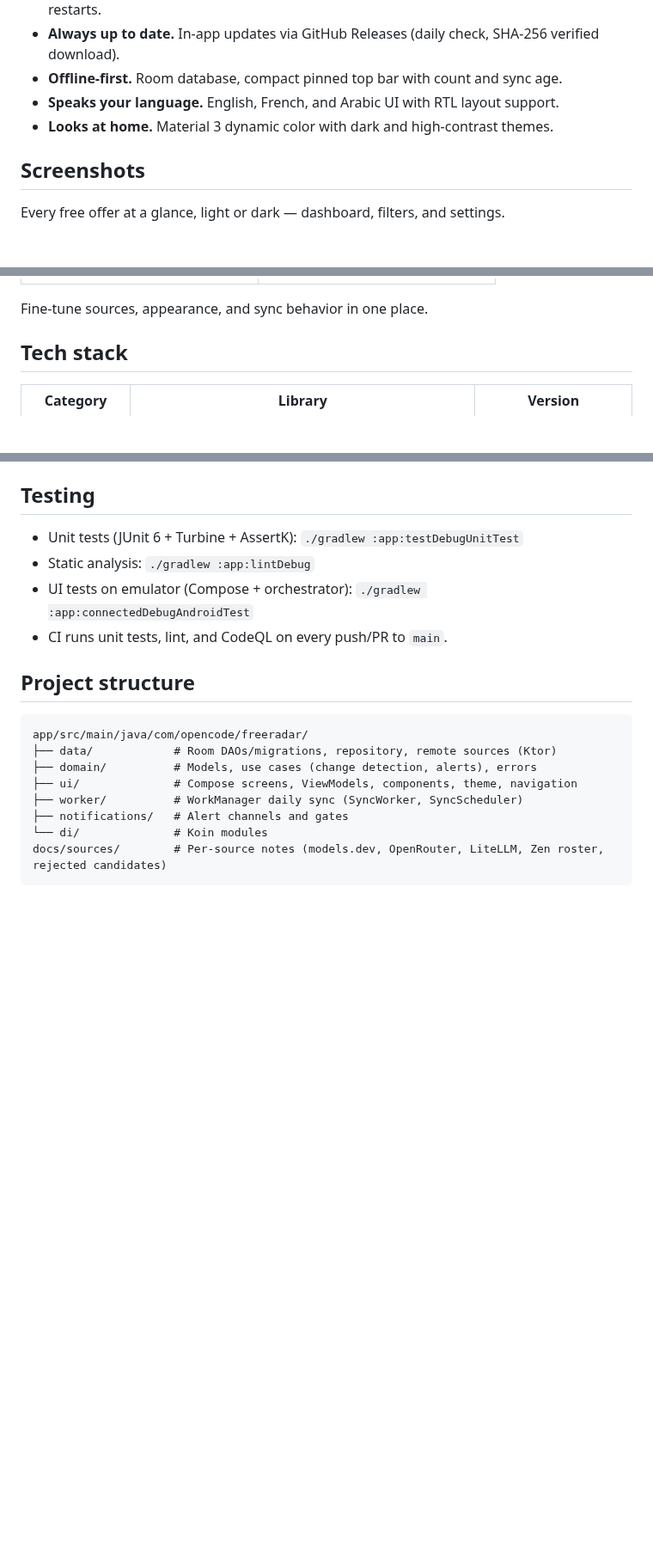
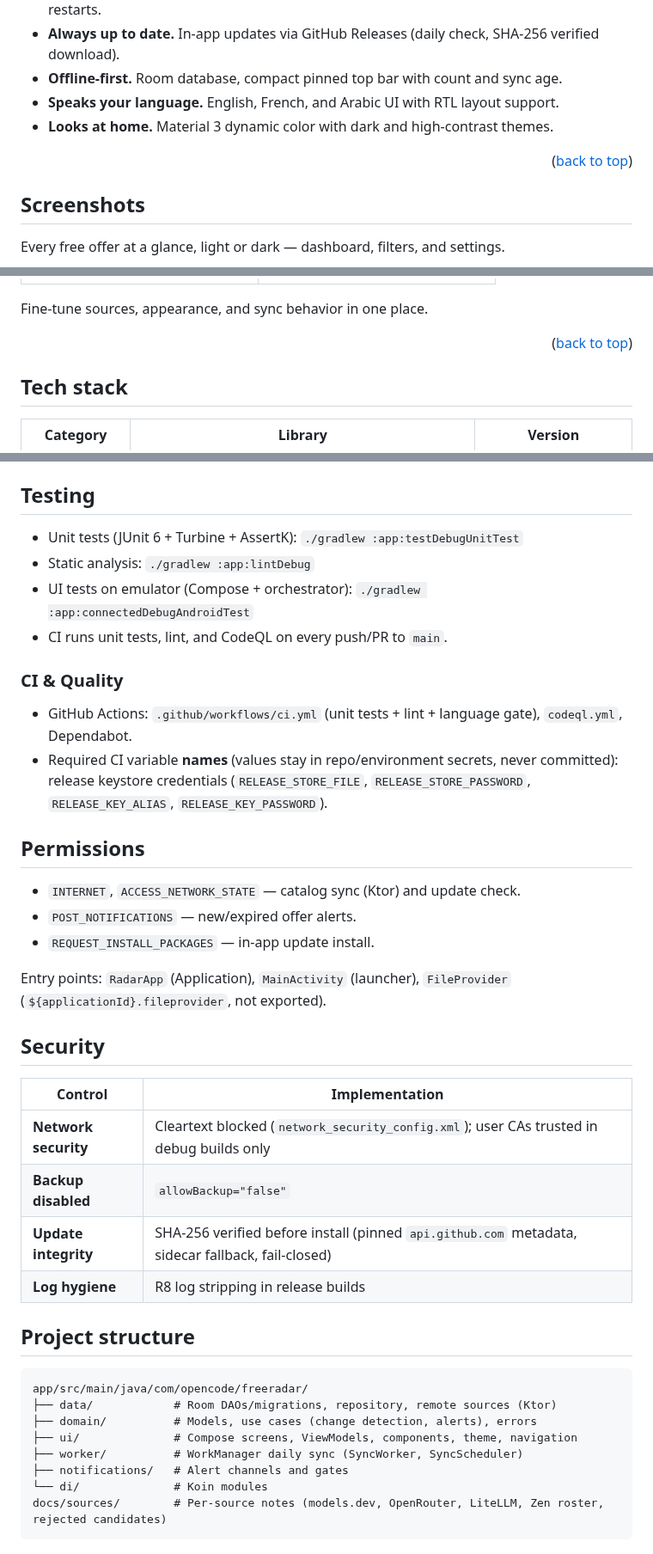
Before and after one commit to Hcmdz/OpenCode-Free-Radar, a Markdown page: README.md, 3 parts joined by grey strips. Shown at 86% size. Rendered like a GitHub page; blank space fills up the shorter version.

```diff
--- a/README.md
+++ b/README.md
@@ -62,6 +94,8 @@ Get OpenCode Free Radar on GitHub: **[Latest release](https://github.com/Hcmdz/O
 - **Speaks your language.** English, French, and Arabic UI with RTL layout support.
 - **Looks at home.** Material 3 dynamic color with dark and high-contrast themes.
 
+<p align="right">(<a href="#readme-top">back to top</a>)</p>
+
 ## Screenshots
 
 Every free offer at a glance, light or dark — dashboard, filters, and settings.
@@ -75,6 +109,8 @@ Every free offer at a glance, light or dark — dashboard, filters, and settings
 | <img src="screenshots/settings-v2.jpg" width="270" alt="Settings screen with appearance options"> | <img src="screenshots/filter-sheet-v2.jpg" width="270" alt="Filter sheet with source options and local models switch"> |
 
 Fine-tune sources, appearance, and sync behavior in one place.
+
+<p align="right">(<a href="#readme-top">back to top</a>)</p>
 
 ## Tech stack
 
@@ -119,6 +167,28 @@ Run checks:
 - UI tests on emulator (Compose + orchestrator):
   `./gradlew :app:connectedDebugAndroidTest`
 - CI runs unit tests, lint, and CodeQL on every push/PR to `main`.
+
+### CI & Quality
+
+- GitHub Actions: `.github/workflows/ci.yml` (unit tests + lint + language gate), `codeql.yml`, Dependabot.
+- Required CI variable **names** (values stay in repo/environment secrets, never committed): release keystore credentials (`RELEASE_STORE_FILE`, `RELEASE_STORE_PASSWORD`, `RELEASE_KEY_ALIAS`, `RELEASE_KEY_PASSWORD`).
+
+## Permissions
+
+- `INTERNET`, `ACCESS_NETWORK_STATE` — catalog sync (Ktor) and update check.
+- `POST_NOTIFICATIONS` — new/expired offer alerts.
+- `REQUEST_INSTALL_PACKAGES` — in-app update install.
+
+Entry points: `RadarApp` (Application), `MainActivity` (launcher), `FileProvider` (`${applicationId}.fileprovider`, not exported).
+
+## Security
+
+| Control | Implementation |
+|---|---|
+| **Network security** | Cleartext blocked (`network_security_config.xml`); user CAs trusted in debug builds only |
+| **Backup disabled** | `allowBackup="false"` |
+| **Update integrity** | SHA-256 verified before install (pinned `api.github.com` metadata, sidecar fallback, fail-closed) |
+| **Log hygiene** | R8 log stripping in release builds |
 
 ## Project structure
 
```
Also changed, not shown: other parts of README.md (+59 -1 lines).
